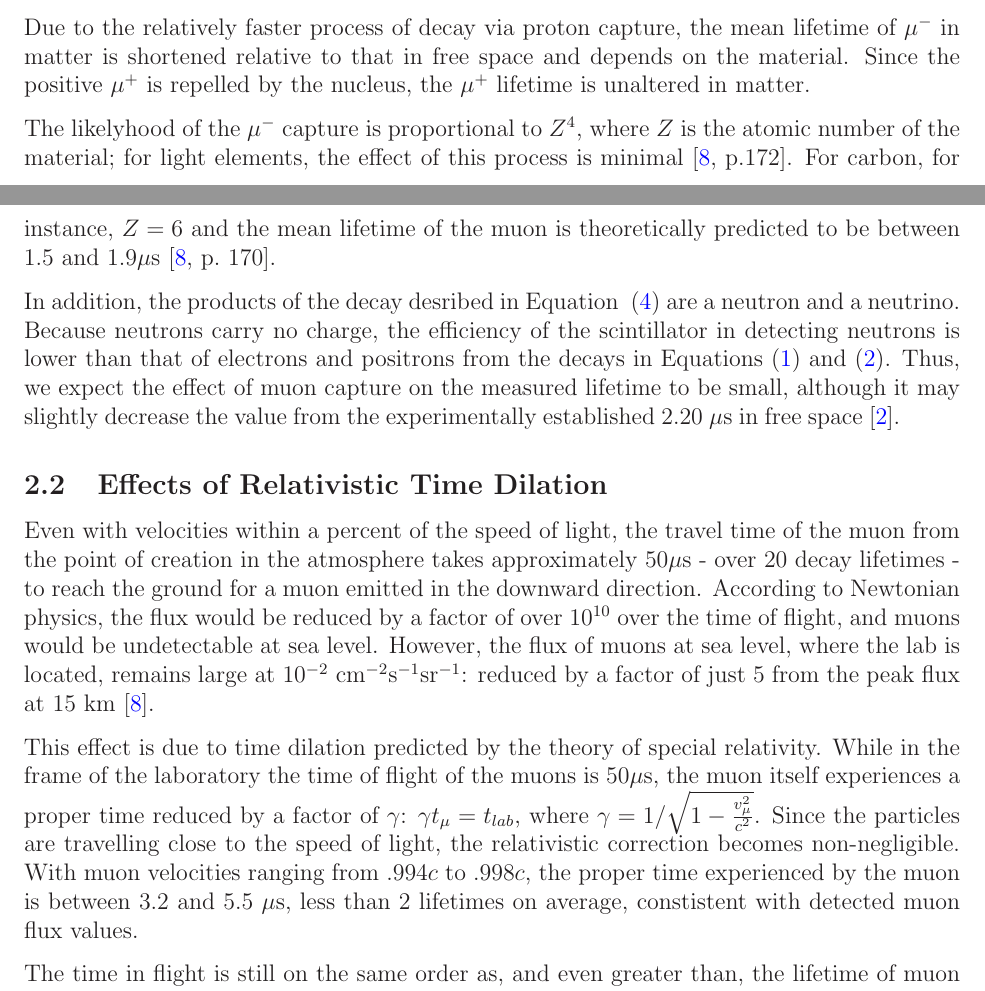
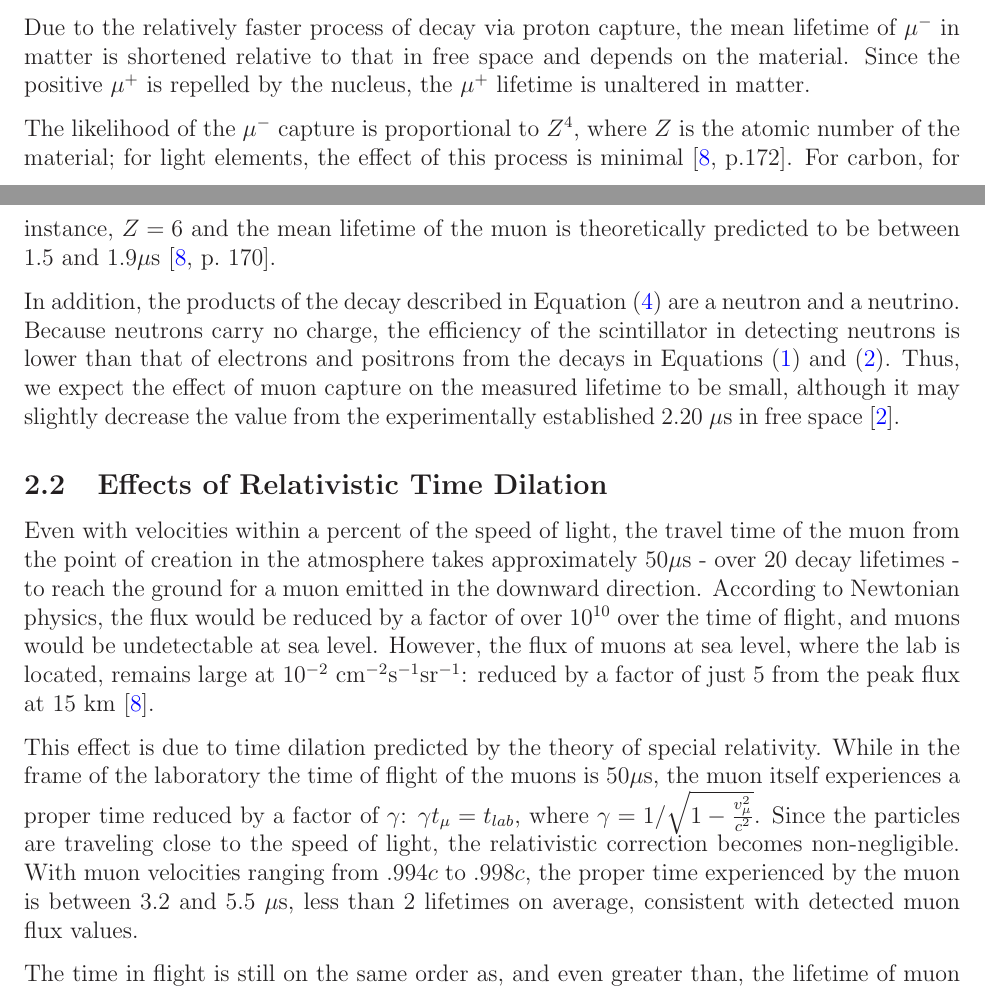
Before and after one commit to mswiatlo/phys191mms, a LaTeX paper (muon_writeup/writeup.tex, which reads muon_writeup/background/background_body.tex): two parts of pages 4 and 5 of 22, joined at a grey line, cut so that both start at the same text. Compiled offline with LaTeX, dvips and Ghostscript.

Commit message:
spell check background

```diff
--- a/muon_writeup/background/background_body.tex
+++ b/muon_writeup/background/background_body.tex
@@ -100,14 +100,13 @@ mean lifetime of $\mu^-$ in matter is shortened relative to that in
 free space and depends on the material. Since the positive $\mu^+$ is
 repelled by the nucleus, the $\mu^+$ lifetime is unaltered in matter.
 
-The likelyhood of the $\mu^-$ capture is proportional to $Z^4$, where
+The likelihood of the $\mu^-$ capture is proportional to $Z^4$, where
 $Z$ is the atomic number of the material; for light elements, the
 effect of this process is minimal \cite[p.172]{rossi}. For carbon, for
 instance, $Z=6$ and the mean lifetime of the muon is theoretically
 predicted to be between $1.5$ and $1.9\mu$s \cite[p.~170]{rossi}.
 
-In addition, the products of the decay desribed in Equation
-~\eqref{pcap} are a neutron and a neutrino. Because neutrons carry no
+In addition, the products of the decay described in Equation~\eqref{pcap} are a neutron and a neutrino. Because neutrons carry no
 charge, the
 efficiency of the scintillator in detecting neutrons is lower than that of
 electrons and positrons from the decays in Equations
@@ -133,10 +132,10 @@ relativity. While in the frame of the laboratory the time of flight of
 the muons is $50\mu$s, the muon itself experiences a proper time
 reduced by a factor of $\gamma$: $ \gamma t_{\mu} = t_{lab}$, where
 $\gamma = 1/\sqrt{1 - \frac{v_{\mu}^2}{c^2}}$. Since the particles are
-travelling close to the speed of light, the relativistic correction
+traveling close to the speed of light, the relativistic correction
 becomes non-negligible. With muon velocities ranging from $.994c$ to
 $.998c$, the proper time experienced by the muon is between $3.2$ and
-$5.5~\mu$s, less than $2$ lifetimes on average, constistent with
+$5.5~\mu$s, less than $2$ lifetimes on average, consistent with
 detected muon flux values.
 
 The time in flight is still on the same order as, and even greater
```
